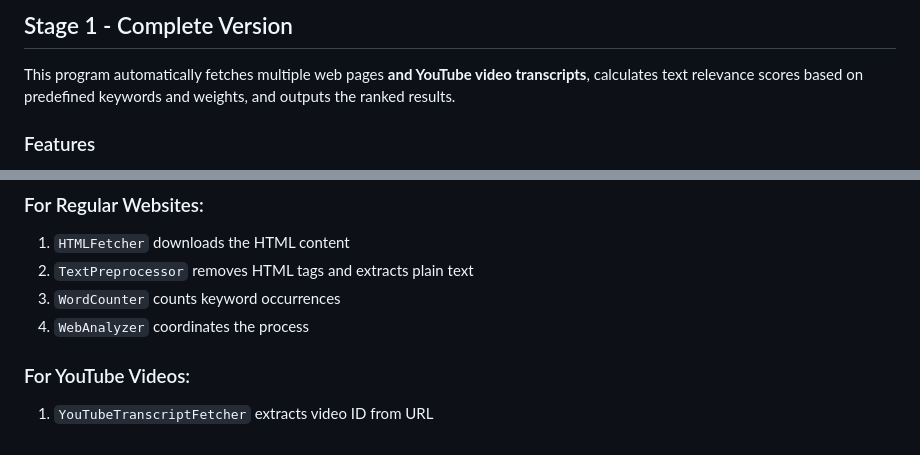
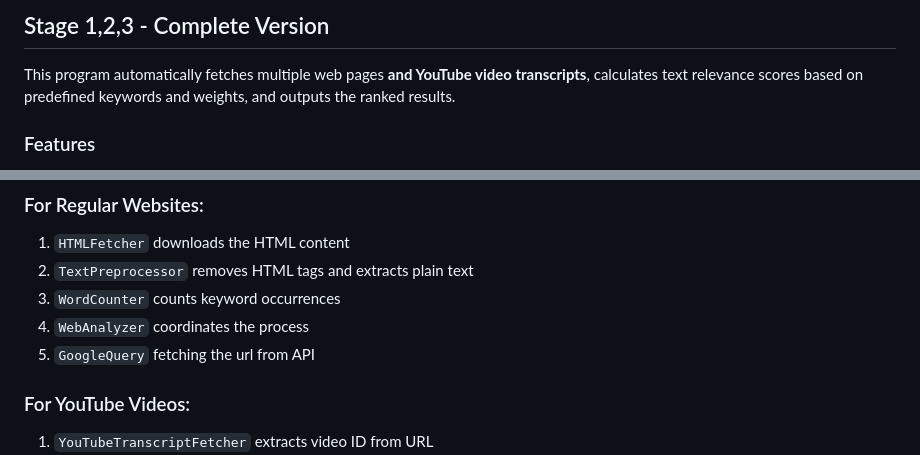
Before and after one commit to yunsin0408/ds_project, a Markdown page: Stage_3/README.md, 2 parts joined by grey strips. Drawn GitHub-style.

```diff
--- a/Stage_3/README.md
+++ b/Stage_3/README.md
@@ -1,4 +1,4 @@
-## Stage 1 - Complete Version
+## Stage 1,2,3 - Complete Version
 
 This program automatically fetches multiple web pages **and YouTube video transcripts**, calculates text relevance scores based on predefined keywords and weights, and outputs the ranked results.
 
@@ -105,6 +120,7 @@ deactivate
 2. `TextPreprocessor` removes HTML tags and extracts plain text
 3. `WordCounter` counts keyword occurrences
 4. `WebAnalyzer` coordinates the process
+5. `GoogleQuery` fetching the url from API
 
 ### For YouTube Videos:
 1. `YouTubeTranscriptFetcher` extracts video ID from URL
```
Also changed, not shown: other parts of Stage_3/README.md (+21 -2 lines).
